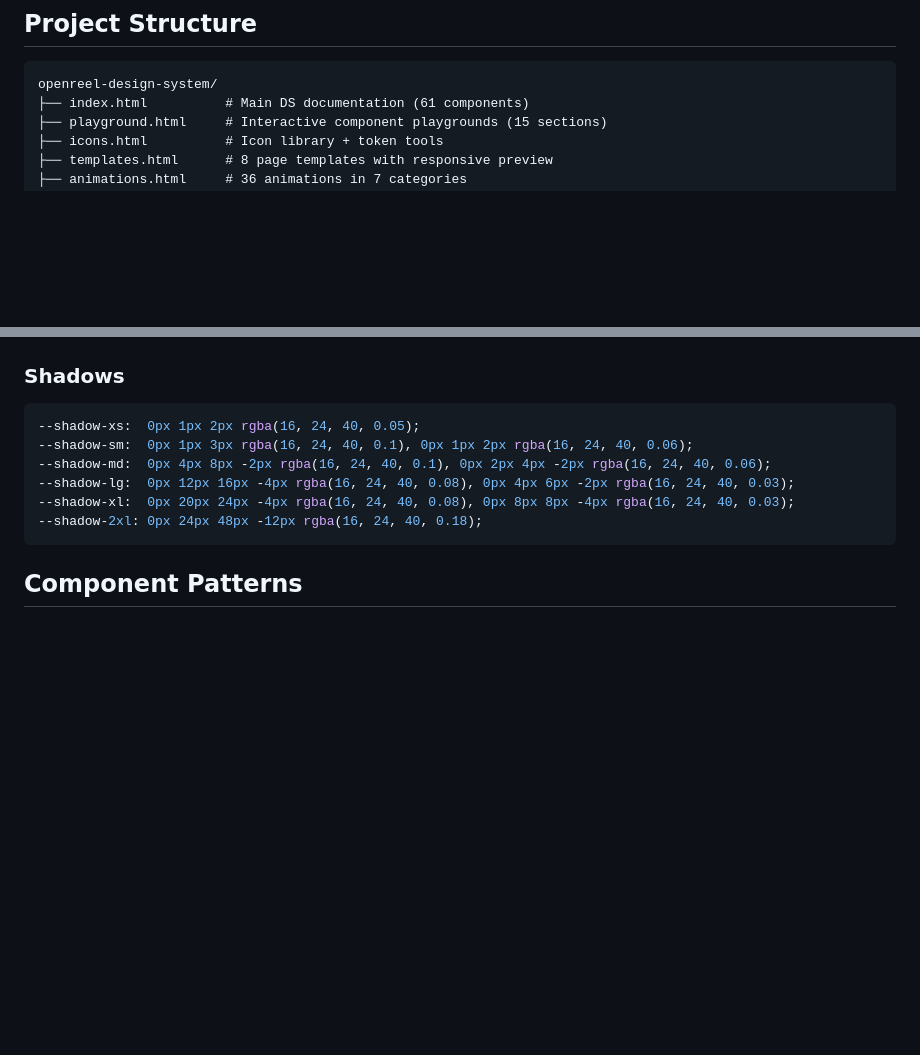
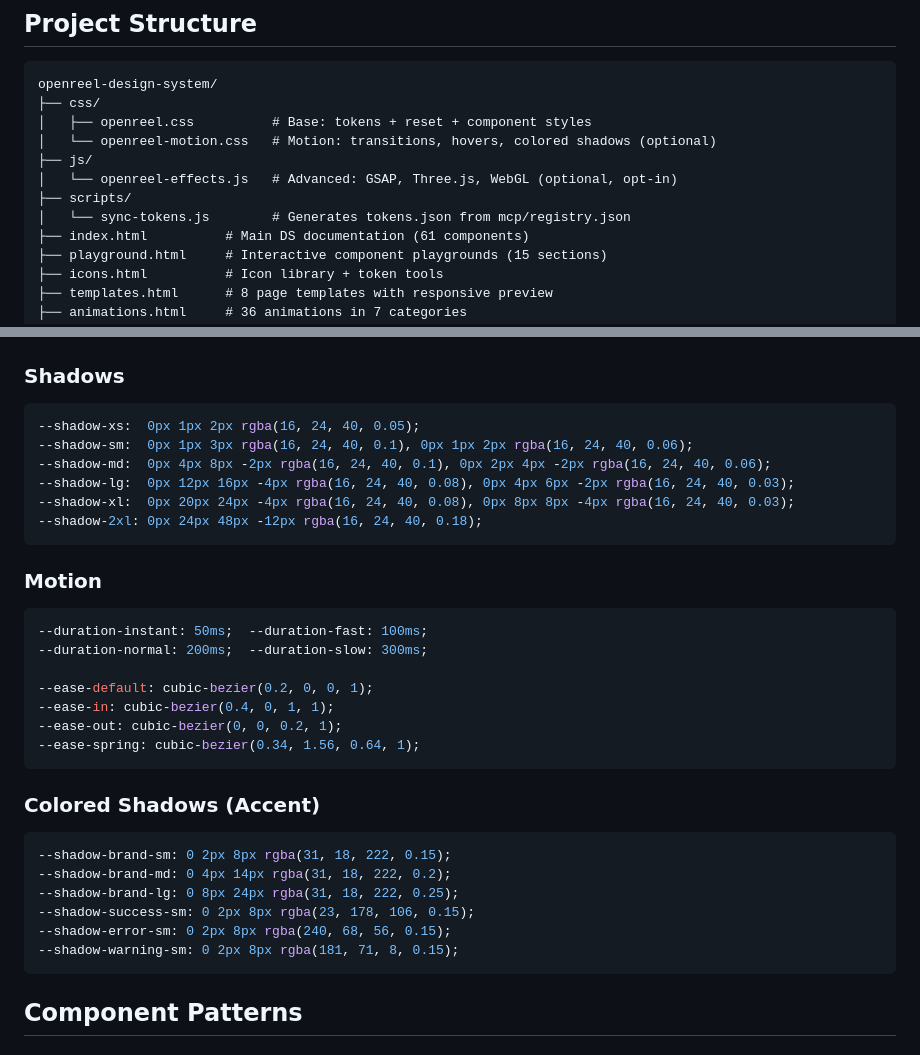
Before and after one commit to sergiodiazsch/openreel-design-system, a Markdown page: CLAUDE.md, 2 parts joined by grey strips. Rendered like a GitHub page; blank space fills up the shorter version.

````diff
--- a/CLAUDE.md
+++ b/CLAUDE.md
@@ -16,6 +16,13 @@ This is the **OpenReel Design System**, a comprehensive UI kit with 61 component
 
 ```
 openreel-design-system/
+├── css/
+│   ├── openreel.css          # Base: tokens + reset + component styles
+│   └── openreel-motion.css   # Motion: transitions, hovers, colored shadows (optional)
+├── js/
+│   └── openreel-effects.js   # Advanced: GSAP, Three.js, WebGL (optional, opt-in)
+├── scripts/
+│   └── sync-tokens.js        # Generates tokens.json from mcp/registry.json
 ├── index.html          # Main DS documentation (61 components)
 ├── playground.html     # Interactive component playgrounds (15 sections)
 ├── icons.html          # Icon library + token tools
@@ -110,6 +117,29 @@ ALWAYS use CSS custom properties. NEVER use hardcoded values.
 --shadow-lg:  0px 12px 16px -4px rgba(16, 24, 40, 0.08), 0px 4px 6px -2px rgba(16, 24, 40, 0.03);
 --shadow-xl:  0px 20px 24px -4px rgba(16, 24, 40, 0.08), 0px 8px 8px -4px rgba(16, 24, 40, 0.03);
 --shadow-2xl: 0px 24px 48px -12px rgba(16, 24, 40, 0.18);
+```
+
+### Motion
+
+```css
+--duration-instant: 50ms;  --duration-fast: 100ms;
+--duration-normal: 200ms;  --duration-slow: 300ms;
+
+--ease-default: cubic-bezier(0.2, 0, 0, 1);
+--ease-in: cubic-bezier(0.4, 0, 1, 1);
+--ease-out: cubic-bezier(0, 0, 0.2, 1);
+--ease-spring: cubic-bezier(0.34, 1.56, 0.64, 1);
+```
+
+### Colored Shadows (Accent)
+
+```css
+--shadow-brand-sm: 0 2px 8px rgba(31, 18, 222, 0.15);
+--shadow-brand-md: 0 4px 14px rgba(31, 18, 222, 0.2);
+--shadow-brand-lg: 0 8px 24px rgba(31, 18, 222, 0.25);
+--shadow-success-sm: 0 2px 8px rgba(23, 178, 106, 0.15);
+--shadow-error-sm: 0 2px 8px rgba(240, 68, 56, 0.15);
+--shadow-warning-sm: 0 2px 8px rgba(181, 71, 8, 0.15);
 ```
 
 ## Component Patterns
````
Also changed, not shown: other parts of CLAUDE.md (+38 -0 lines).
